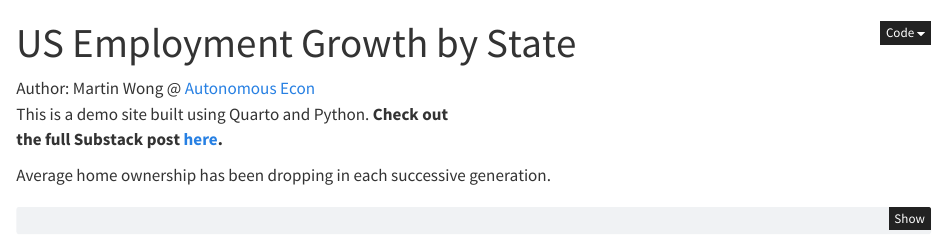
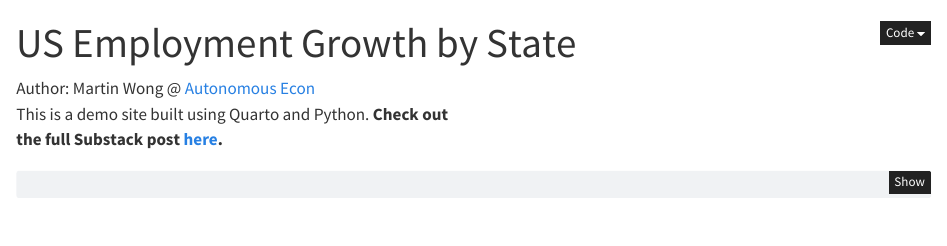
Before and after one commit to martingeew/us_map, a Quarto document (employment_growth_map.qmd): the page in a window 1100 px wide, from its top. Rendered offline with R 4.5, knitr and Pandoc in place of Quarto, with nearby package versions; some code elsewhere in the file could not run offline.

Commit message:
Remove commented text and add empty CSS file

````diff
--- a/employment_growth_map.qmd
+++ b/employment_growth_map.qmd
@@ -34,7 +34,6 @@ Author: Martin Wong @ [Autonomous Econ](https://autonomousecon.substack.com/)<br
 This is a demo site built using Quarto and Python. **Check out<br>the
 full Substack post [here](https://open.substack.com/pub/autonomousecon/p/how-the-pros-showcase-their-data?r=2o1mc&utm_campaign=post&utm_medium=web).**
 
-Average home ownership has been dropping in each successive generation.
 
 ```{python}
 #| label: fig-US-employment
````
Also changed, not shown: style.css (added), 1 other file.
